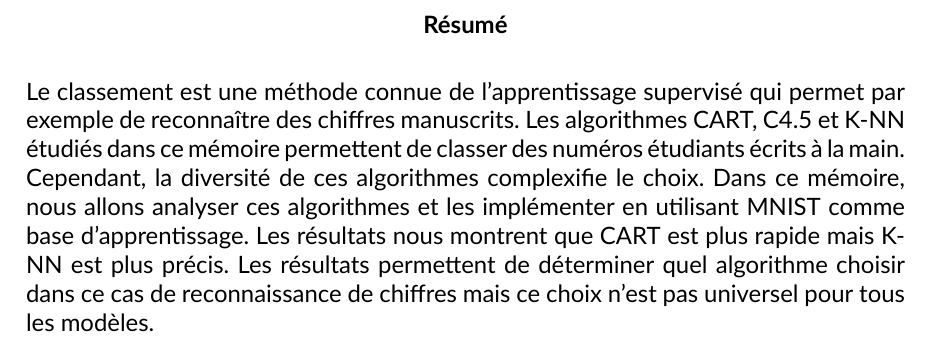
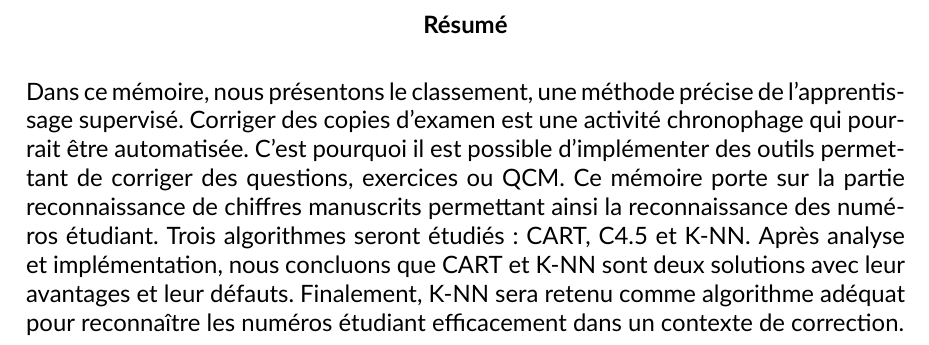
Before and after one commit to AlexandrePetit-Pas/Memoire-M2, a LaTeX document (memoire.tex): part of page 3 of 13, cut so that both start at the same text. Compiled offline with XeLaTeX.

Commit message:
change abstract

```diff
--- a/memoire.tex
+++ b/memoire.tex
@@ -129,7 +129,7 @@
 %----------------------------------------------------------------------------------------
 
 \begin{abstract}
-	Le classement est une méthode connue de l'apprentissage supervisé qui permet par exemple de reconnaître des chiffres manuscrits. Les algorithmes CART, C4.5 et K-NN étudiés dans ce mémoire permettent de classer des numéros étudiants écrits à la main. Cependant, la diversité de ces algorithmes complexifie le choix. Dans ce mémoire, nous allons analyser ces algorithmes et les implémenter en utilisant MNIST comme base d'apprentissage. Les résultats nous montrent que CART est plus rapide mais K-NN est plus précis. Les résultats permettent de déterminer quel algorithme choisir dans ce cas de reconnaissance de chiffres mais ce choix n'est pas universel pour tous les modèles.
+Dans ce mémoire, nous présentons le classement, une méthode précise de l'apprentissage supervisé. Corriger des copies d'examen est une activité chronophage qui pourrait être automatisée. C'est pourquoi il est possible d'implémenter des outils permettant de corriger des questions, exercices ou QCM. Ce mémoire porte sur la partie reconnaissance de chiffres manuscrits permettant ainsi la reconnaissance des numéros étudiant. Trois algorithmes seront étudiés : CART, C4.5 et K-NN. Après analyse et implémentation, nous concluons que CART et K-NN sont deux solutions avec leur avantages et leur défauts. Finalement, K-NN sera retenu comme algorithme adéquat pour reconnaître les numéros étudiant efficacement dans un contexte de correction.
 \end{abstract}
 
 \leavevmode\thispagestyle{empty}\newpage
```
Also changed, not shown: memoire.pdf, 2 other files.
